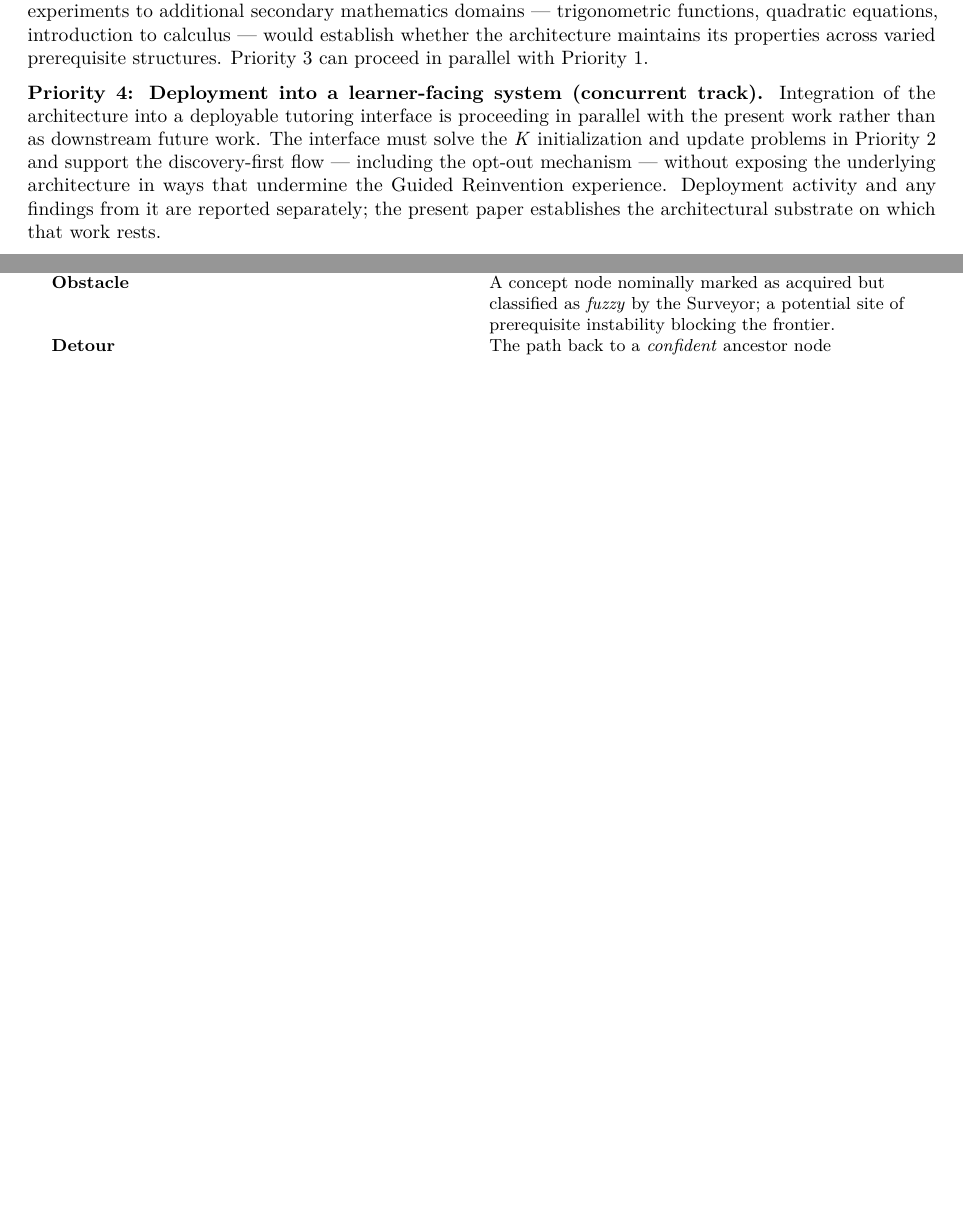
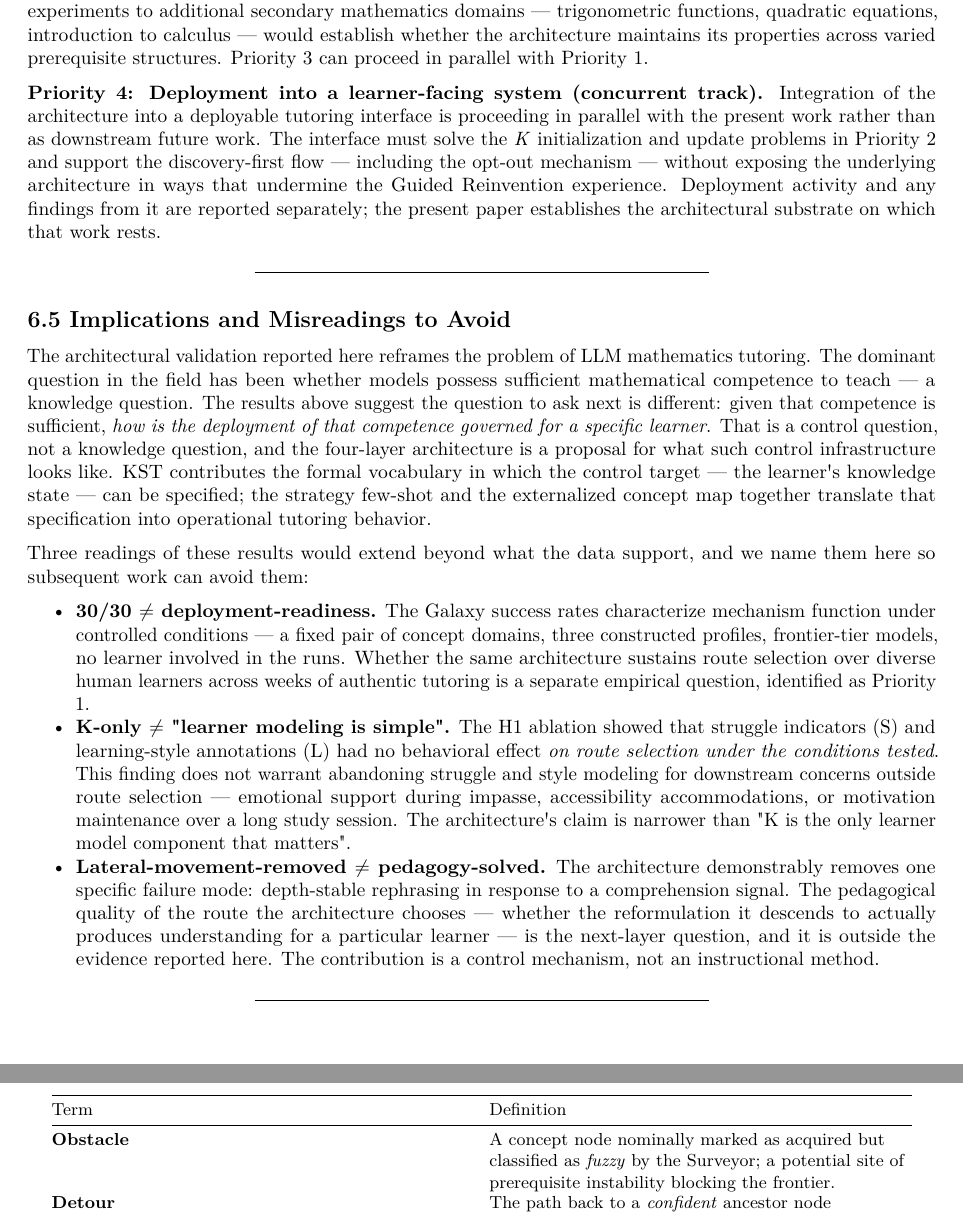
Before and after one commit to orangewk/mathdesk-paper, a LaTeX document (paper/arxiv/main.tex): two parts of pages 26 and 30 of 44 before the commit and two parts of pages 26 and 31 of 45 after it, joined at a grey line, cut so that both start at the same text, the shorter picture padded with empty space. Compiled offline with pdfLaTeX.

Commit message:
docs: add §6.5 Implications and Misreadings to Avoid
Closes a Discussion-structure gap flagged by /paper-review rev2: the strong reframing ("control problem, not knowledge problem") was previously deferred to the §7 Conclusion, and explicit preempt-misreading paragraphs (Nanda G2) were absent.

§6.5 introduces:
- Reframe: knowledge question → control question; KST as the formal vocabulary, four-layer architecture as the control infrastructure
- Three named misreadings the data does NOT support:
  - "30/30 = deployment-ready" (mechanism vs. operational reliability)
  - "K-only = learner modeling is simple" (route selection vs. broader concerns)
  - "lateral movement removed = pedagogy solved" (control mechanism vs. instructional method)

Build: 45 pages (+1), 3 overfull boxes (unchanged), 0 missing chars (after adding ≠ → \neq to preprocess substitutions).

Co-Authored-By: Claude Opus 4.7 (1M context) <noreply@anthropic.com>

```diff
--- a/paper/arxiv/main.tex
+++ b/paper/arxiv/main.tex
@@ -958,6 +958,24 @@ The limitations above define four priorities, ordered by what must be establishe
 
 \begin{center}\rule{0.5\linewidth}{0.5pt}\end{center}
 
+\subsection{6.5 Implications and Misreadings to Avoid}\label{65-implications-and-misreadings-to-avoid}
+
+The architectural validation reported here reframes the problem of LLM mathematics tutoring. The dominant question in the field has been whether models possess sufficient mathematical competence to teach --- a knowledge question. The results above suggest the question to ask next is different: given that competence is sufficient, \emph{how is the deployment of that competence governed for a specific learner}. That is a control question, not a knowledge question, and the four-layer architecture is a proposal for what such control infrastructure looks like. KST contributes the formal vocabulary in which the control target --- the learner\textquotesingle s knowledge state --- can be specified; the strategy few-shot and the externalized concept map together translate that specification into operational tutoring behavior.
+
+Three readings of these results would extend beyond what the data support, and we name them here so subsequent work can avoid them:
+
+\begin{itemize}
+\tightlist
+\item
+  \textbf{30/30 $\neq$ deployment-readiness.} The Galaxy success rates characterize mechanism function under controlled conditions --- a fixed pair of concept domains, three constructed profiles, frontier-tier models, no learner involved in the runs. Whether the same architecture sustains route selection over diverse human learners across weeks of authentic tutoring is a separate empirical question, identified as Priority 1.
+\item
+  \textbf{K-only $\neq$ "learner modeling is simple".} The H1 ablation showed that struggle indicators (S) and learning-style annotations (L) had no behavioral effect \emph{on route selection under the conditions tested}. This finding does not warrant abandoning struggle and style modeling for downstream concerns outside route selection --- emotional support during impasse, accessibility accommodations, or motivation maintenance over a long study session. The architecture\textquotesingle s claim is narrower than "K is the only learner model component that matters".
+\item
+  \textbf{Lateral-movement-removed $\neq$ pedagogy-solved.} The architecture demonstrably removes one specific failure mode: depth-stable rephrasing in response to a comprehension signal. The pedagogical quality of the route the architecture chooses --- whether the reformulation it descends to actually produces understanding for a particular learner --- is the next-layer question, and it is outside the evidence reported here. The contribution is a control mechanism, not an instructional method.
+\end{itemize}
+
+\begin{center}\rule{0.5\linewidth}{0.5pt}\end{center}
+
 \subsection{References (Section 6)}\label{references-section-6}
 
 \begin{itemize}
```
Also changed, not shown: paper/full-paper.md (+12 -0 lines), 3 other files.
